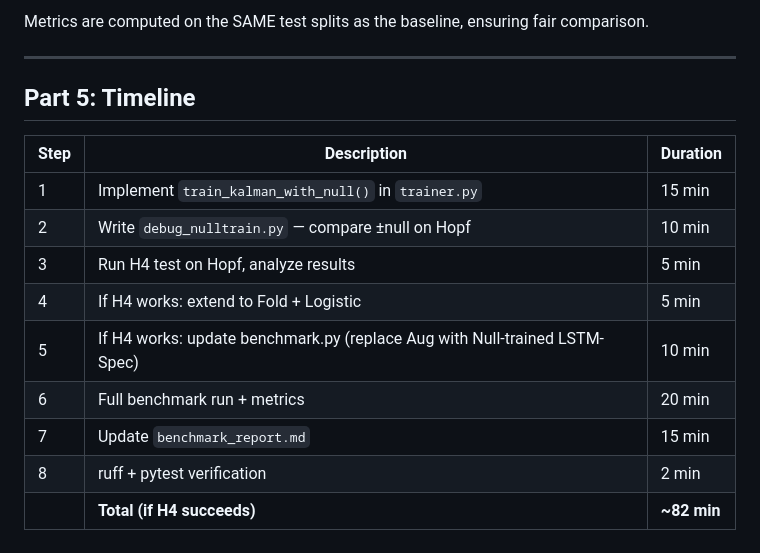
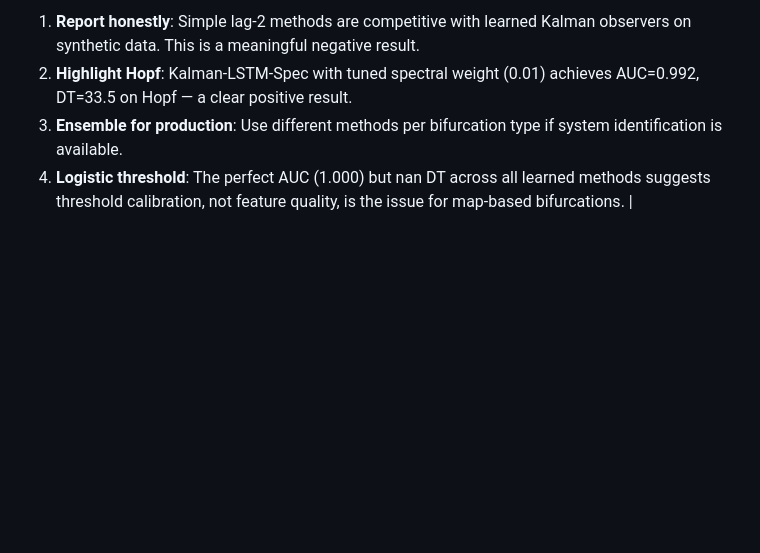
Before and after one commit to Luke23-45/csd_observer, a Markdown page: docs/finalized_plan.md, the part around one of its changes. GitHub-like rendering; blank space fills up the shorter version.

```diff
--- a/docs/finalized_plan.md
+++ b/docs/finalized_plan.md
@@ -249,17 +205,4 @@ After training with combined dataset:
-Metrics are computed on the SAME test splits as the baseline, ensuring fair comparison.
-
----
-
-## Part 5: Timeline
-
-| Step | Description | Duration |
-|------|-------------|----------|
-| 1 | Implement `train_kalman_with_null()` in `trainer.py` | 15 min |
-| 2 | Write `debug_nulltrain.py` — compare ±null on Hopf | 10 min |
-| 3 | Run H4 test on Hopf, analyze results | 5 min |
-| 4 | If H4 works: extend to Fold + Logistic | 5 min |
-| 5 | If H4 works: update benchmark.py (replace Aug with Null-trained LSTM-Spec) | 10 min |
-| 6 | Full benchmark run + metrics | 20 min |
-| 7 | Update `benchmark_report.md` | 15 min |
-| 8 | ruff + pytest verification | 2 min |
-| | **Total (if H4 succeeds)** | **~82 min** |
+1. **Report honestly**: Simple lag-2 methods are competitive with learned Kalman observers on synthetic data. This is a meaningful negative result.
+2. **Highlight Hopf**: Kalman-LSTM-Spec with tuned spectral weight (0.01) achieves AUC=0.992, DT=33.5 on Hopf — a clear positive result.
+3. **Ensemble for production**: Use different methods per bifurcation type if system identification is available.
+4. **Logistic threshold**: The perfect AUC (1.000) but nan DT across all learned methods suggests threshold calibration, not feature quality, is the issue for map-based bifurcations. |
```
Also changed, not shown: other parts of docs/finalized_plan.md (+55 -99 lines).
